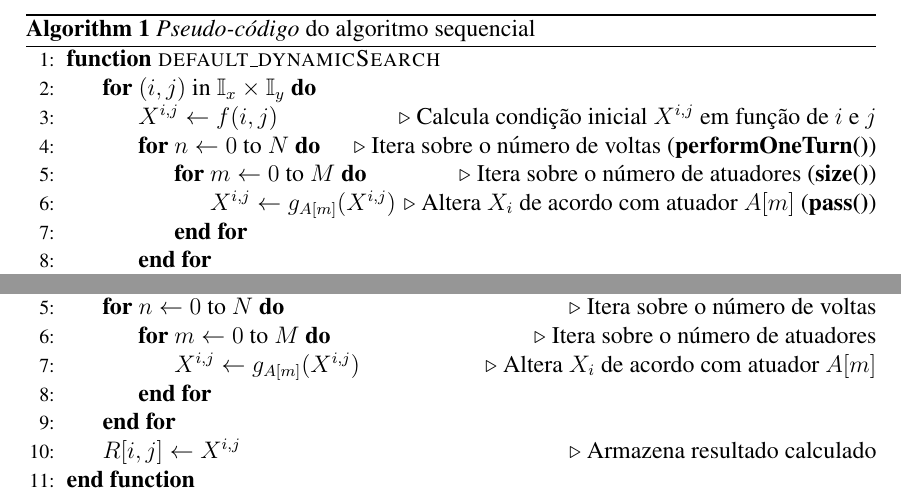
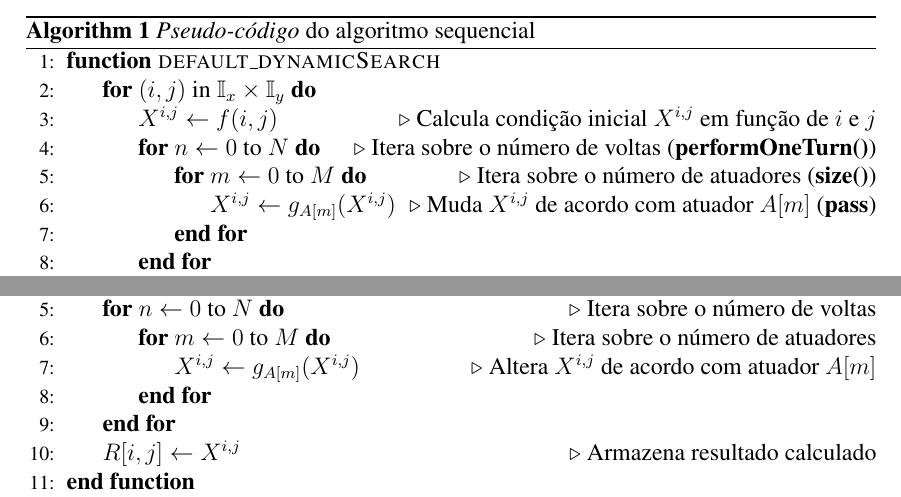
Before and after one commit to gciotto/MO644, a LaTeX paper (project/report/document.tex): two parts of pages 3 and 4 of 8, joined at a grey line, cut so that both start at the same text. Compiled offline with pdfLaTeX.

Commit message:
minor changes in pseudo codes

```diff
--- a/project/report/document.tex
+++ b/project/report/document.tex
@@ -193,7 +193,7 @@ necessário que os estados  \(X_{m-1}^{i,j}, X_{m-2}^{i,j}, \ldots, X_{0}^{i,j}
 	    \For{$n \gets 0$ to ${N}$} \Comment{Itera sobre o número de voltas (\textbf{performOneTurn()})}
 	        \For{$m \gets 0$ to ${M}$} \Comment{Itera sobre o número de atuadores (\textbf{size()})}
 	        \State $X^{i,j} \gets g_{A[m]} (X^{i,j})$
-	        \Comment{Altera \(X_i\) de acordo com atuador \(A[m]\) (\textbf{pass()})}
+	        \Comment{Muda \(X^{i,j}\) de acordo com atuador \(A[m]\) (\textbf{pass})}
 	    	\EndFor
 	    \EndFor
 	\EndFor
@@ -274,7 +274,7 @@ executado pela GPU} \begin{algorithmic}[1]
     \State ${X^{i,j}} \gets f(i,j) $ \Comment{Calcula condição inicial \(X_{i,j}\) em função de \(i\) e \(j\)}
     \For{$n \gets 0$ to ${N}$} \Comment{Itera sobre o número de voltas}
         \For{$m \gets 0$ to ${M}$} \Comment{Itera sobre o número de atuadores}
-        	\State $X^{i,j} \gets g_{A[m]} (X^{i,j})$ \Comment{Altera \(X_i\) de acordo com atuador \(A[m]\)}
+        	\State $X^{i,j} \gets g_{A[m]} (X^{i,j})$ \Comment{Altera \(X^{i,j}\) de acordo com atuador \(A[m]\)}
     	\EndFor
     \EndFor
     \State ${R[i,j]} \gets X^{i,j} $ \Comment{Armazena resultado calculado}
```
Also changed, not shown: project/report/document.pdf.
